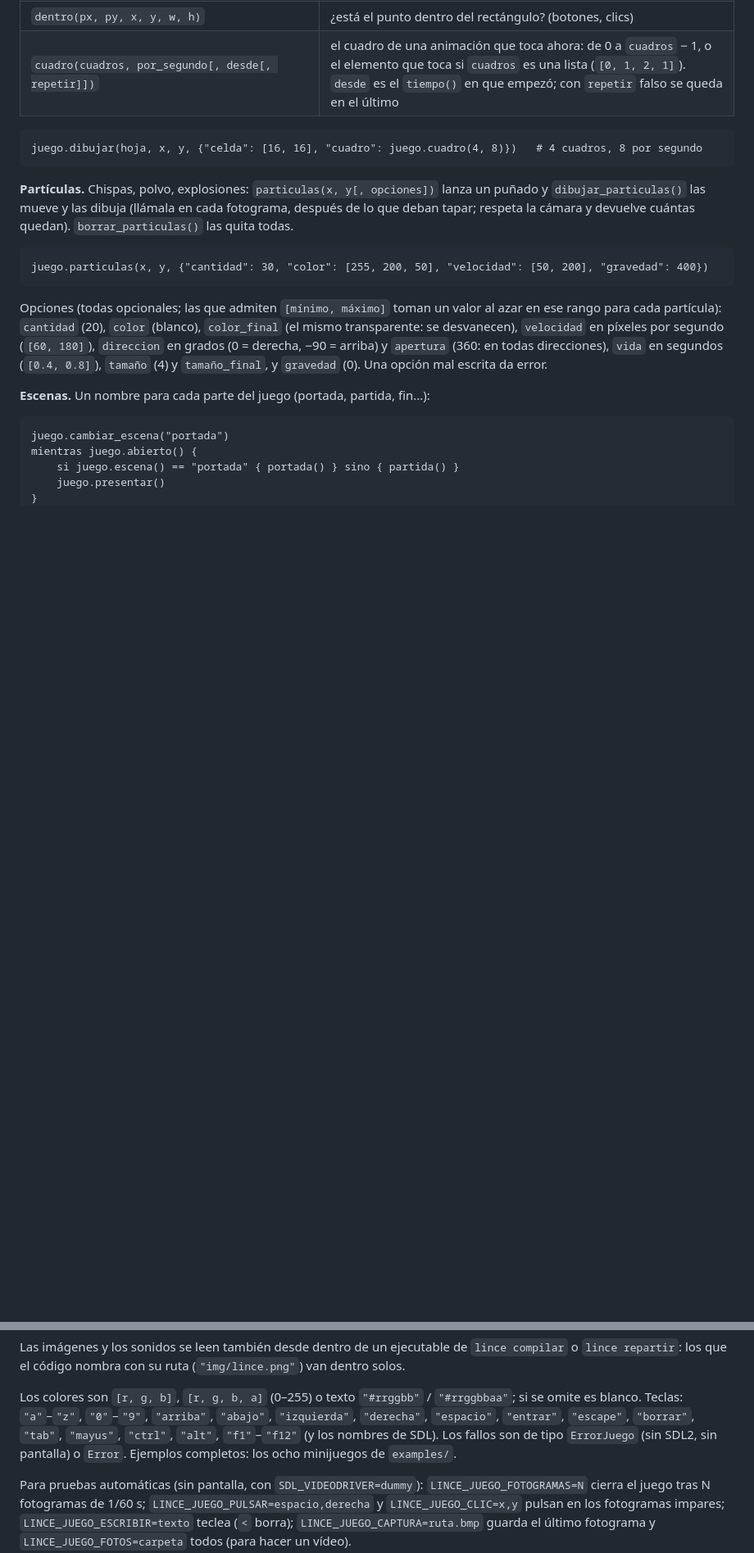
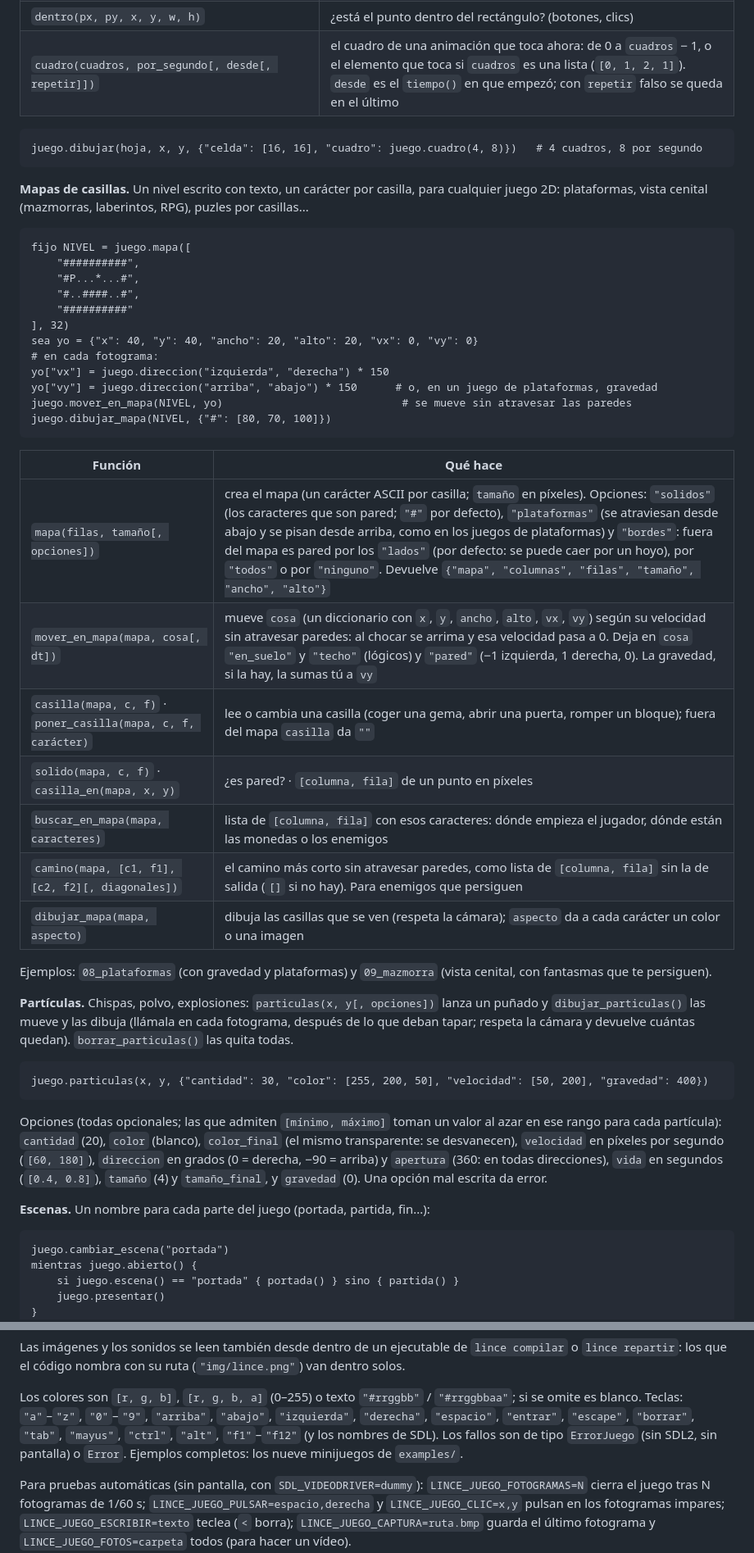
Before and after one commit to arreina/lince, a Markdown page: ESPECIFICACION.md, 2 parts joined by grey strips. Shown at 82% size. GitHub-like rendering; blank space fills up the shorter version.

````diff
--- a/ESPECIFICACION.md
+++ b/ESPECIFICACION.md
@@ -844,6 +844,37 @@ Para escribir un nombre (por ejemplo para un récord): `nombre = juego.editar(no
 juego.dibujar(hoja, x, y, {"celda": [16, 16], "cuadro": juego.cuadro(4, 8)})   # 4 cuadros, 8 por segundo
 ```
 
+**Mapas de casillas.** Un nivel escrito con texto, un carácter por casilla, para cualquier juego 2D:
+plataformas, vista cenital (mazmorras, laberintos, RPG), puzles por casillas...
+
+```lince
+fijo NIVEL = juego.mapa([
+    "##########",
+    "#P...*...#",
+    "#..####..#",
+    "##########"
+], 32)
+sea yo = {"x": 40, "y": 40, "ancho": 20, "alto": 20, "vx": 0, "vy": 0}
+# en cada fotograma:
+yo["vx"] = juego.direccion("izquierda", "derecha") * 150
+yo["vy"] = juego.direccion("arriba", "abajo") * 150      # o, en un juego de plataformas, gravedad
+juego.mover_en_mapa(NIVEL, yo)                            # se mueve sin atravesar las paredes
+juego.dibujar_mapa(NIVEL, {"#": [80, 70, 100]})
+```
+
+| Función | Qué hace |
+|---|---|
+| `mapa(filas, tamaño[, opciones])` | crea el mapa (un carácter ASCII por casilla; `tamaño` en píxeles). Opciones: `"solidos"` (los caracteres que son pared; `"#"` por defecto), `"plataformas"` (se atraviesan desde abajo y se pisan desde arriba, como en los juegos de plataformas) y `"bordes"`: fuera del mapa es pared por los `"lados"` (por defecto: se puede caer por un hoyo), por `"todos"` o por `"ninguno"`. Devuelve `{"mapa", "columnas", "filas", "tamaño", "ancho", "alto"}` |
+| `mover_en_mapa(mapa, cosa[, dt])` | mueve `cosa` (un diccionario con `x`, `y`, `ancho`, `alto`, `vx`, `vy`) según su velocidad sin atravesar paredes: al chocar se arrima y esa velocidad pasa a 0. Deja en `cosa` `"en_suelo"` y `"techo"` (lógicos) y `"pared"` (−1 izquierda, 1 derecha, 0). La gravedad, si la hay, la sumas tú a `vy` |
+| `casilla(mapa, c, f)` · `poner_casilla(mapa, c, f, carácter)` | lee o cambia una casilla (coger una gema, abrir una puerta, romper un bloque); fuera del mapa `casilla` da `""` |
+| `solido(mapa, c, f)` · `casilla_en(mapa, x, y)` | ¿es pared? · `[columna, fila]` de un punto en píxeles |
+| `buscar_en_mapa(mapa, caracteres)` | lista de `[columna, fila]` con esos caracteres: dónde empieza el jugador, dónde están las monedas o los enemigos |
+| `camino(mapa, [c1, f1], [c2, f2][, diagonales])` | el camino más corto sin atravesar paredes, como lista de `[columna, fila]` sin la de salida (`[]` si no hay). Para enemigos que persiguen |
+| `dibujar_mapa(mapa, aspecto)` | dibuja las casillas que se ven (respeta la cámara); `aspecto` da a cada carácter un color o una imagen |
+
+Ejemplos: `08_plataformas` (con gravedad y plataformas) y `09_mazmorra` (vista cenital, con
+fantasmas que te persiguen).
+
 **Partículas.** Chispas, polvo, explosiones: `particulas(x, y[, opciones])` lanza un puñado y
 `dibujar_particulas()` las mueve y las dibuja (llámala en cada fotograma, después de lo que deban
 tapar; respeta la cámara y devuelve cuántas quedan). `borrar_particulas()` las quita todas.
@@ -904,7 +935,7 @@ Los colores son `[r, g, b]`, `[r, g, b, a]` (0–255) o texto `"#rrggbb"` / `"#r
 se omite es blanco. Teclas: `"a"`–`"z"`, `"0"`–`"9"`, `"arriba"`, `"abajo"`, `"izquierda"`,
 `"derecha"`, `"espacio"`, `"entrar"`, `"escape"`, `"borrar"`, `"tab"`, `"mayus"`, `"ctrl"`,
 `"alt"`, `"f1"`–`"f12"` (y los nombres de SDL). Los fallos son de tipo `ErrorJuego`
-(sin SDL2, sin pantalla) o `Error`. Ejemplos completos: los ocho minijuegos de `examples/`.
+(sin SDL2, sin pantalla) o `Error`. Ejemplos completos: los nueve minijuegos de `examples/`.
 
 Para pruebas automáticas (sin pantalla, con `SDL_VIDEODRIVER=dummy`): `LINCE_JUEGO_FOTOGRAMAS=N`
 cierra el juego tras N fotogramas de 1/60 s; `LINCE_JUEGO_PULSAR=espacio,derecha` y
````
Also changed, not shown: README.md (+3 -3 lines), examples/README.md (+3 -2 lines), docs/img/09_mazmorra.png (added), 13 other files.
